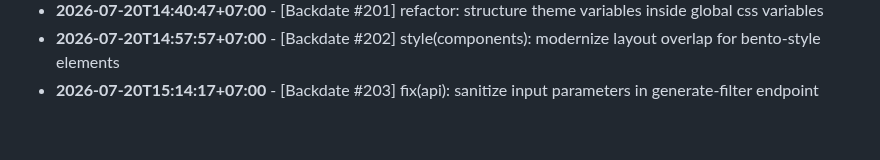
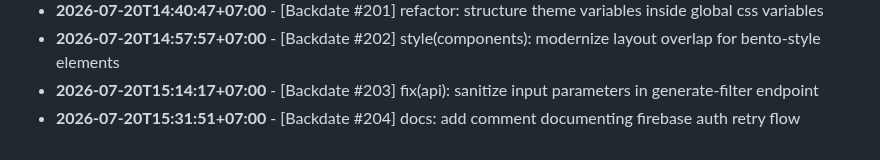
Before and after one commit to felichpehagasaginting-code/Photobooth-AI, a Markdown page: docs/ACTIVITY_LOG.md, the part around the change. Rendered like a GitHub page.

Commit message:
docs: add comment documenting firebase auth retry flow

```diff
--- a/docs/ACTIVITY_LOG.md
+++ b/docs/ACTIVITY_LOG.md
@@ -1608,3 +1608,4 @@ Daily log records of minor changes, layout adjustments, mock refactorings, style
 - **2026-07-20T14:40:47+07:00** - [Backdate #201] refactor: structure theme variables inside global css variables
 - **2026-07-20T14:57:57+07:00** - [Backdate #202] style(components): modernize layout overlap for bento-style elements
 - **2026-07-20T15:14:17+07:00** - [Backdate #203] fix(api): sanitize input parameters in generate-filter endpoint
+- **2026-07-20T15:31:51+07:00** - [Backdate #204] docs: add comment documenting firebase auth retry flow
```
